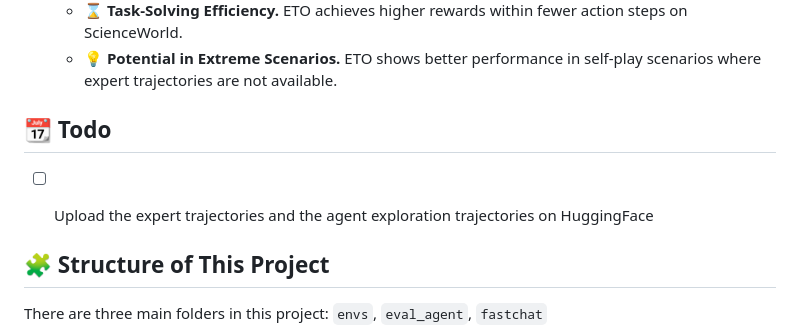
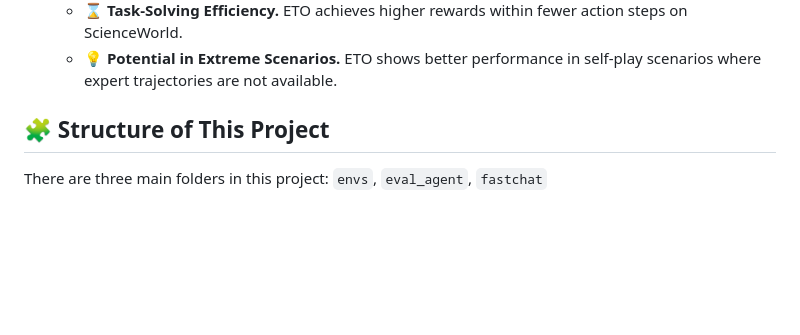
Before and after one commit to Yifan-Song793/ETO, a Markdown page: README.md, the part around the change. Drawn GitHub-style; blank space fills up the shorter version.

```diff
--- a/README.md
+++ b/README.md
@@ -26,9 +26,6 @@ ETO allows an LLM agent to iteratively collect failure trajectories and updates
   - 💡 **Potential in Extreme Scenarios.** ETO shows better performance in self-play scenarios where expert trajectories are not available.
 
 
-## 📆 Todo
-
-- [ ] Upload the expert trajectories and the agent exploration trajectories on HuggingFace
 
 
 ## 🧩 Structure of This Project
```
